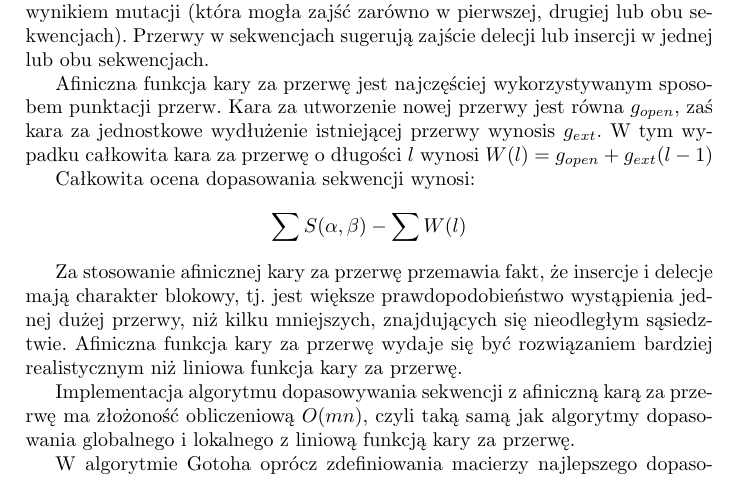
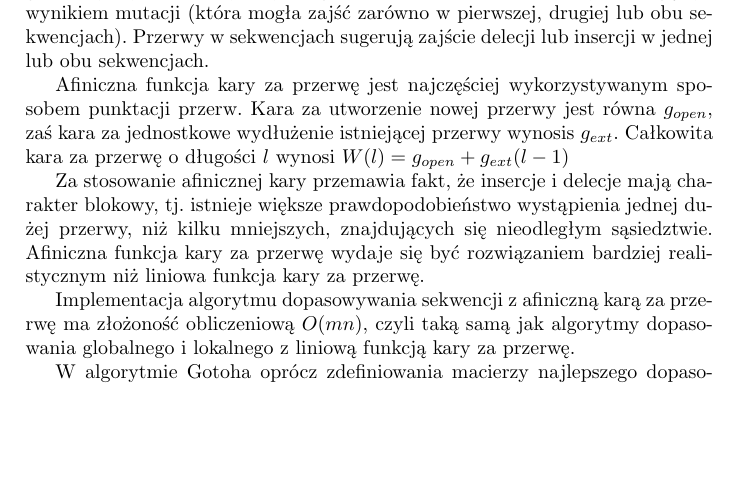
Before and after one commit to afcarl/fork-MBI, a LaTeX document (dok.tex): part of page 1 of 2, cut so that both start at the same text, the shorter picture padded with empty space. Compiled offline with pdfLaTeX.

Commit message:
Equation for total points removed

```diff
--- a/dok.tex
+++ b/dok.tex
@@ -23,12 +23,9 @@
 
 	Dopasowanie pary sekwencji wykonuje się przy założeniu, że są one homologiczne, tj. wyewoluowały od jednego przodka. Różnice w sekwencjach mogą być wynikiem mutacji (która mogła zajść zarówno w pierwszej, drugiej lub obu sekwencjach). Przerwy w sekwencjach sugerują zajście delecji lub insercji w jednej lub obu sekwencjach.
 
-	Afiniczna funkcja kary za przerwę jest najczęściej wykorzystywanym sposobem punktacji przerw. Kara za utworzenie nowej przerwy jest równa $g_{open}$, zaś kara za jednostkowe wydłużenie istniejącej przerwy wynosis $g_{ext}$. W tym wypadku całkowita kara za przerwę o długości $l$ wynosi \mbox{$W(l) = g_{open} + g_{ext}(l - 1)$}
+	Afiniczna funkcja kary za przerwę jest najczęściej wykorzystywanym sposobem punktacji przerw. Kara za utworzenie nowej przerwy jest równa $g_{open}$, zaś kara za jednostkowe wydłużenie istniejącej przerwy wynosis $g_{ext}$. Całkowita kara za przerwę o długości $l$ wynosi \mbox{$W(l) = g_{open} + g_{ext}(l - 1)$}
 
-	Całkowita ocena dopasowania sekwencji wynosi:
-	\[\sum S(\alpha, \beta) - \sum W(l) \]
-
-	Za stosowanie afinicznej kary za przerwę przemawia fakt, że insercje i delecje mają charakter blokowy, tj. jest większe prawdopodobieństwo wystąpienia jednej dużej przerwy, niż kilku mniejszych, znajdujących się nieodległym sąsiedztwie. Afiniczna funkcja kary za przerwę wydaje się być rozwiązaniem bardziej realistycznym niż liniowa funkcja kary za przerwę.
+	Za stosowanie afinicznej kary przemawia fakt, że insercje i delecje mają charakter blokowy, tj. istnieje większe prawdopodobieństwo wystąpienia jednej dużej przerwy, niż kilku mniejszych, znajdujących się nieodległym sąsiedztwie. Afiniczna funkcja kary za przerwę wydaje się być rozwiązaniem bardziej realistycznym niż liniowa funkcja kary za przerwę.
 
 	Implementacja algorytmu dopasowywania sekwencji z afiniczną karą za przerwę ma złożoność obliczeniową $O(mn)$, czyli taką samą jak algorytmy dopasowania globalnego i lokalnego z liniową funkcją kary za przerwę.
 
```
Also changed, not shown: 2 other files.
